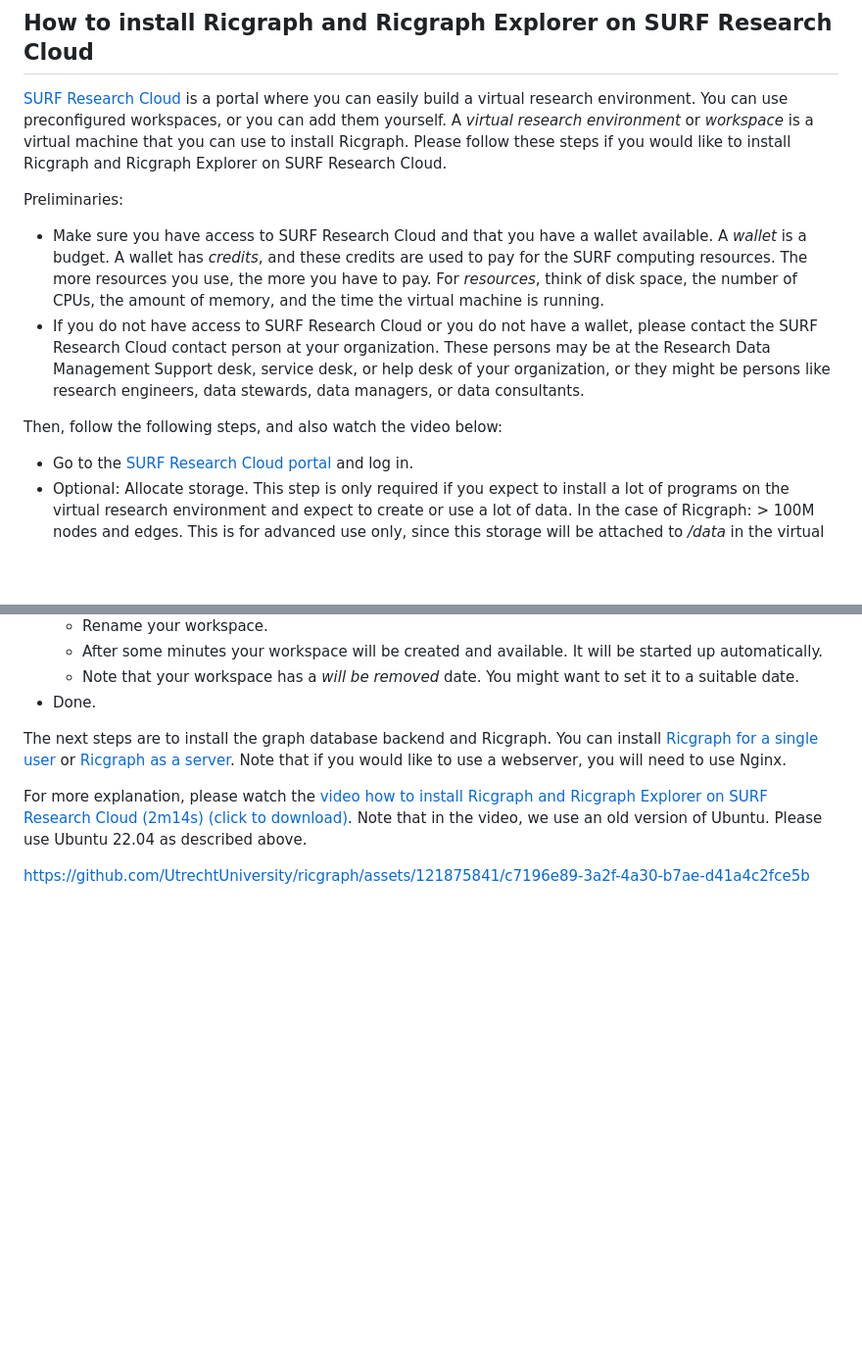
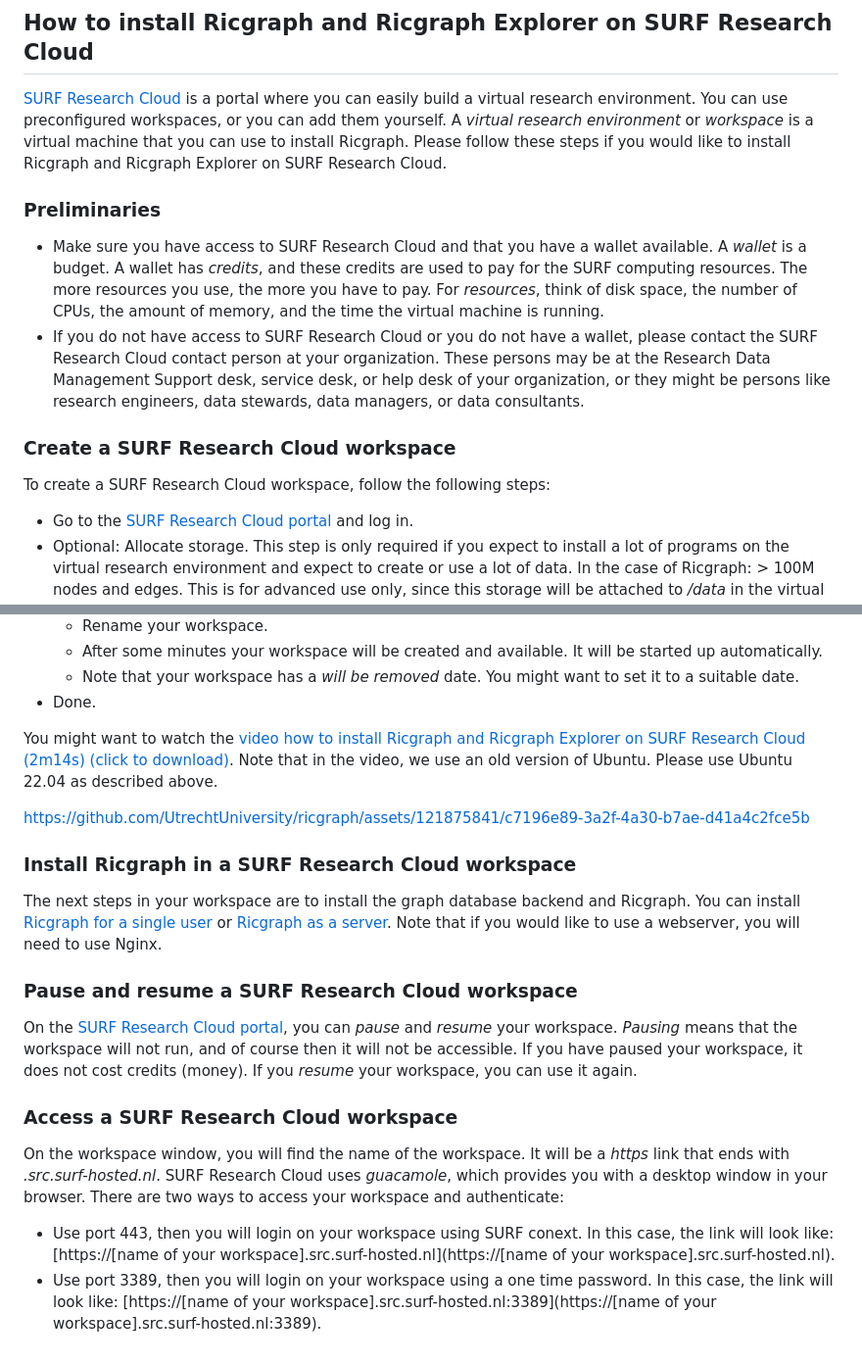
Before and after one commit to UtrechtUniversity/ricgraph, a Markdown page: docs/ricgraph_as_server.md, 2 parts joined by grey strips. Shown at 98% size. GitHub-like rendering; blank space fills up the shorter version.

Commit message:
Added documentation on SURF Research Cloud

```diff
--- a/docs/ricgraph_as_server.md
+++ b/docs/ricgraph_as_server.md
@@ -569,7 +569,7 @@ virtual machine that you can use to install Ricgraph.
 Please follow these steps if you would like
 to install Ricgraph and Ricgraph Explorer on SURF Research Cloud.
 
-Preliminaries:
+### Preliminaries
 
 * Make sure you have access to SURF Research Cloud and that you have a wallet
   available. A _wallet_ is a budget.
@@ -584,7 +584,10 @@ Preliminaries:
   service desk, or help desk of your organization, or they might be persons like
   research engineers, data stewards, data managers, or data consultants.
 
-Then, follow the following steps, and also watch the video below:
+### Create a SURF Research Cloud workspace
+
+To create a SURF Research Cloud workspace,
+follow the following steps:
 
 * Go to the [SURF Research Cloud portal](https://portal.live.surfresearchcloud.nl)
   and log in.
@@ -626,17 +629,40 @@ Then, follow the following steps, and also watch the video below:
     to set it to a suitable date.
 * Done.
 
-The next steps are to install the graph database backend and
+You might want to watch the
+[video how to install Ricgraph and Ricgraph Explorer on SURF Research Cloud
+(2m14s) (click to download)](videos/ricgraph_howto_install_on_SURFResearchCloud.mp4).
+Note that in the video, we use an old version of Ubuntu. Please use
+Ubuntu 22.04 as described above.
+
+https://github.com/UtrechtUniversity/ricgraph/assets/121875841/c7196e89-3a2f-4a30-b7ae-d41a4c2fce5b
+
+### Install Ricgraph in a SURF Research Cloud workspace
+
+The next steps in your workspace are to install the graph database backend and
 Ricgraph. You can install
 [Ricgraph for a single user](ricgraph_install_configure.md#install-and-configure-ricgraph)
 or
 [Ricgraph as a server](ricgraph_as_server.md#ricgraph-as-a-server-on-linux).
 Note that if you would like to use a webserver, you will need to use Nginx.
 
-For more explanation, please watch the
-[video how to install Ricgraph and Ricgraph Explorer on SURF Research Cloud
-(2m14s) (click to download)](videos/ricgraph_howto_install_on_SURFResearchCloud.mp4).
-Note that in the video, we use an old version of Ubuntu. Please use
-Ubuntu 22.04 as described above.
+### Pause and resume a SURF Research Cloud workspace
 
-https://github.com/UtrechtUniversity/ricgraph/assets/121875841/c7196e89-3a2f-4a30-b7ae-d41a4c2fce5b
+On the [SURF Research Cloud portal](https://portal.live.surfresearchcloud.nl), you
+can *pause* and *resume* your workspace. *Pausing* means that the workspace will not run,
+and of course then it will not be accessible. If you have paused your workspace, it does
+not cost credits (money). If you *resume* your workspace, you can use it again.
+
+### Access a SURF Research Cloud workspace
+
+On the workspace window, you will find the name of the workspace. It will be a
+*https* link that ends with *.src.surf-hosted.nl*.
+SURF Research Cloud uses *guacamole*, which provides you with a desktop window
+in your browser. There are two ways to access your workspace and authenticate:
+
+* Use port 443, then you will login on your workspace using SURF conext.
+  In this case, the link will look like:
+  [https://[name of your workspace].src.surf-hosted.nl](https://[name of your workspace].src.surf-hosted.nl).
+* Use port 3389, then you will login on your workspace using a one time password.
+  In this case, the link will look like:
+  [https://[name of your workspace].src.surf-hosted.nl:3389](https://[name of your workspace].src.surf-hosted.nl:3389).
```
